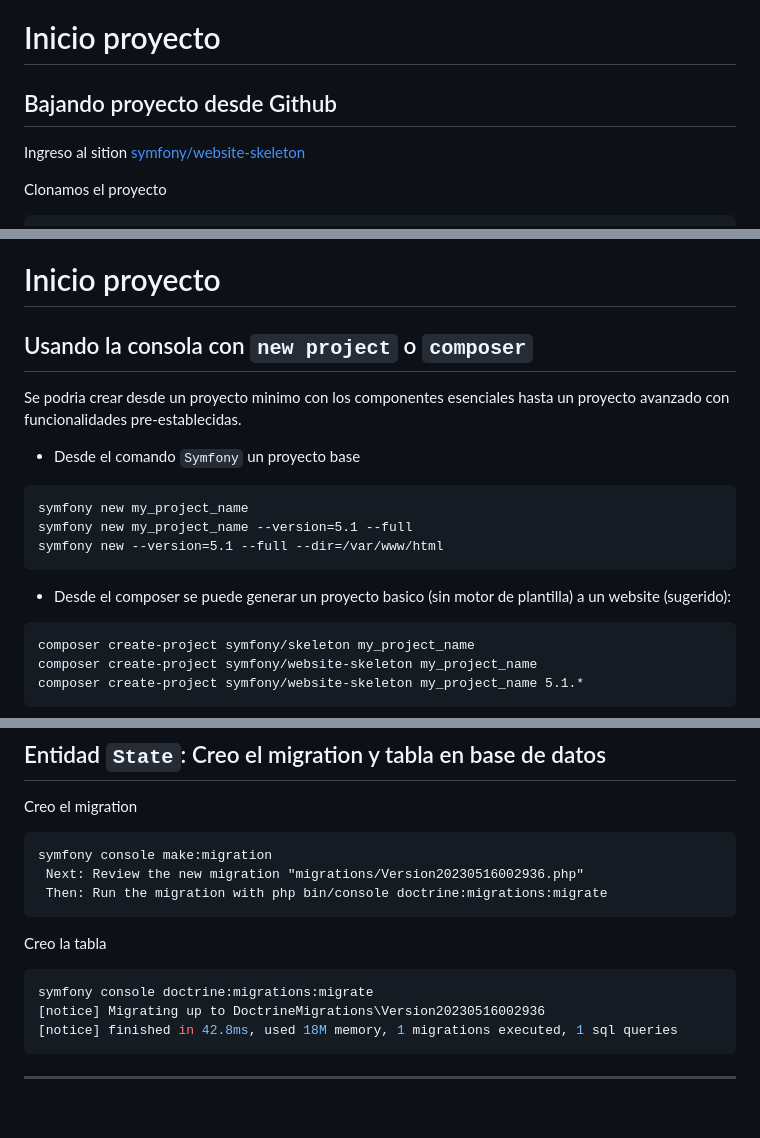
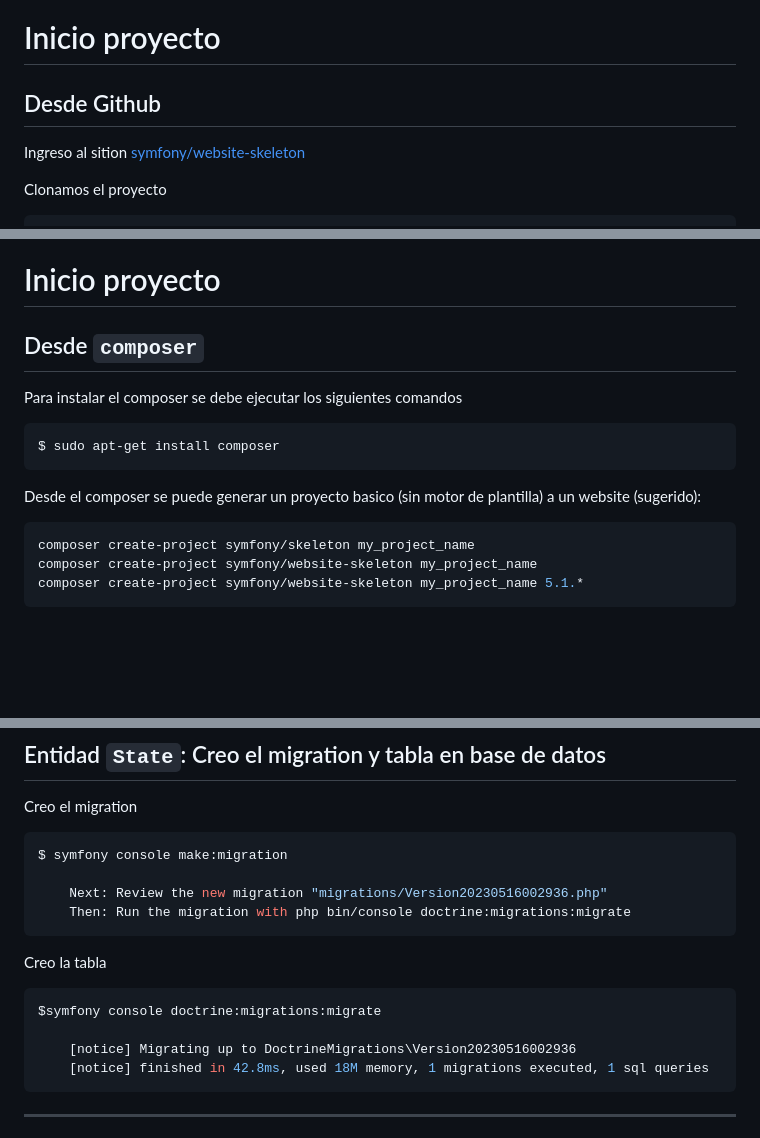
Before and after one commit to omarhectorsosa/docker-proyector, a Markdown page: carrete/symfony5/presentacion.md, 3 parts joined by grey strips. GitHub-like rendering; blank space fills up the shorter version.

Commit message:
Saca del proyecto Symfony 5 la instalacion con «symfony»

````diff
--- a/carrete/symfony5/presentacion.md
+++ b/carrete/symfony5/presentacion.md
@@ -180,7 +180,7 @@ Pueden acceder a toda la información  con el siguiente comando  `php bin/consol
 
 # Inicio proyecto
 
-## Bajando proyecto desde Github
+## Desde Github
 
 Ingreso al sition [symfony/website-skeleton](https://github.com/symfony/website-skeleton)
 
@@ -203,21 +203,16 @@ Loading composer repositories with package information
 
 # Inicio proyecto
 
-## Usando la consola con  `new project` o `composer`
-
-Se podria crear desde un proyecto minimo con los componentes esenciales hasta un proyecto avanzado con funcionalidades pre-establecidas.
-
-* Desde el comando `Symfony`  un proyecto base
-
-```markdow
-symfony new my_project_name
-symfony new my_project_name --version=5.1 --full
-symfony new --version=5.1 --full --dir=/var/www/html
-```
-
-* Desde el composer se puede generar un proyecto basico (sin motor de plantilla) a un website (sugerido):
-
-```markdow
+## Desde `composer`
+Para instalar el composer se debe ejecutar los siguientes comandos
+
+```bash
+$ sudo apt-get install composer
+```
+
+Desde el composer se puede generar un proyecto basico (sin motor de plantilla) a un website (sugerido):
+
+```bash
 composer create-project symfony/skeleton my_project_name
 composer create-project symfony/website-skeleton my_project_name
 composer create-project symfony/website-skeleton my_project_name 5.1.*
@@ -580,17 +573,19 @@ created: src/Repository/StateRepository.php
 
 Creo el migration
 
-```
-symfony console make:migration
- Next: Review the new migration "migrations/Version20230516002936.php"
- Then: Run the migration with php bin/console doctrine:migrations:migrate
+```bash
+$ symfony console make:migration
+
+    Next: Review the new migration "migrations/Version20230516002936.php"
+    Then: Run the migration with php bin/console doctrine:migrations:migrate
 ```
 Creo la tabla
 
-```yaml
-symfony console doctrine:migrations:migrate
-[notice] Migrating up to DoctrineMigrations\Version20230516002936
-[notice] finished in 42.8ms, used 18M memory, 1 migrations executed, 1 sql queries
+```bash
+$symfony console doctrine:migrations:migrate
+
+    [notice] Migrating up to DoctrineMigrations\Version20230516002936
+    [notice] finished in 42.8ms, used 18M memory, 1 migrations executed, 1 sql queries
 ```
 ---
 
````
Also changed, not shown: other parts of carrete/symfony5/presentacion.md (+1 -3 lines).
